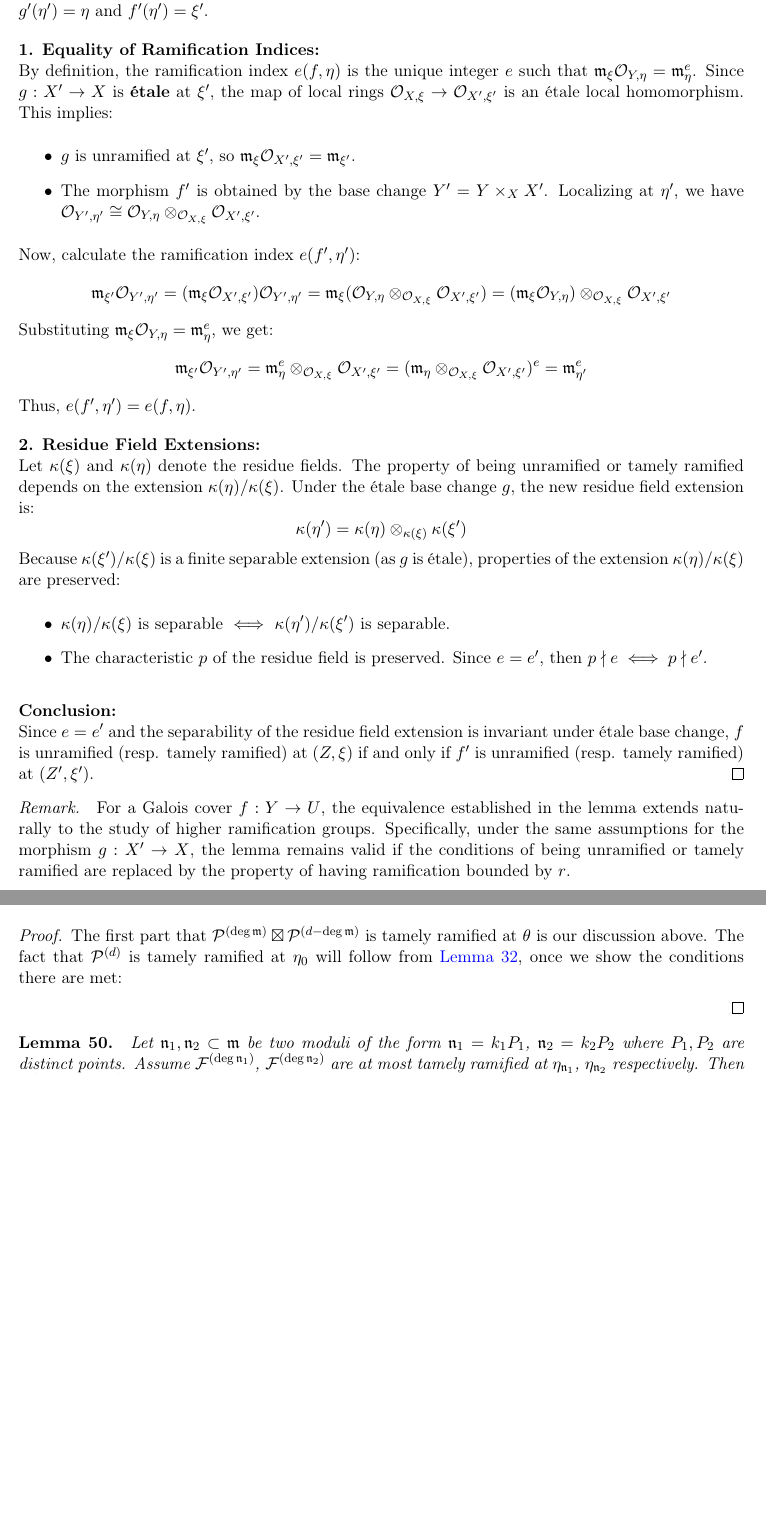
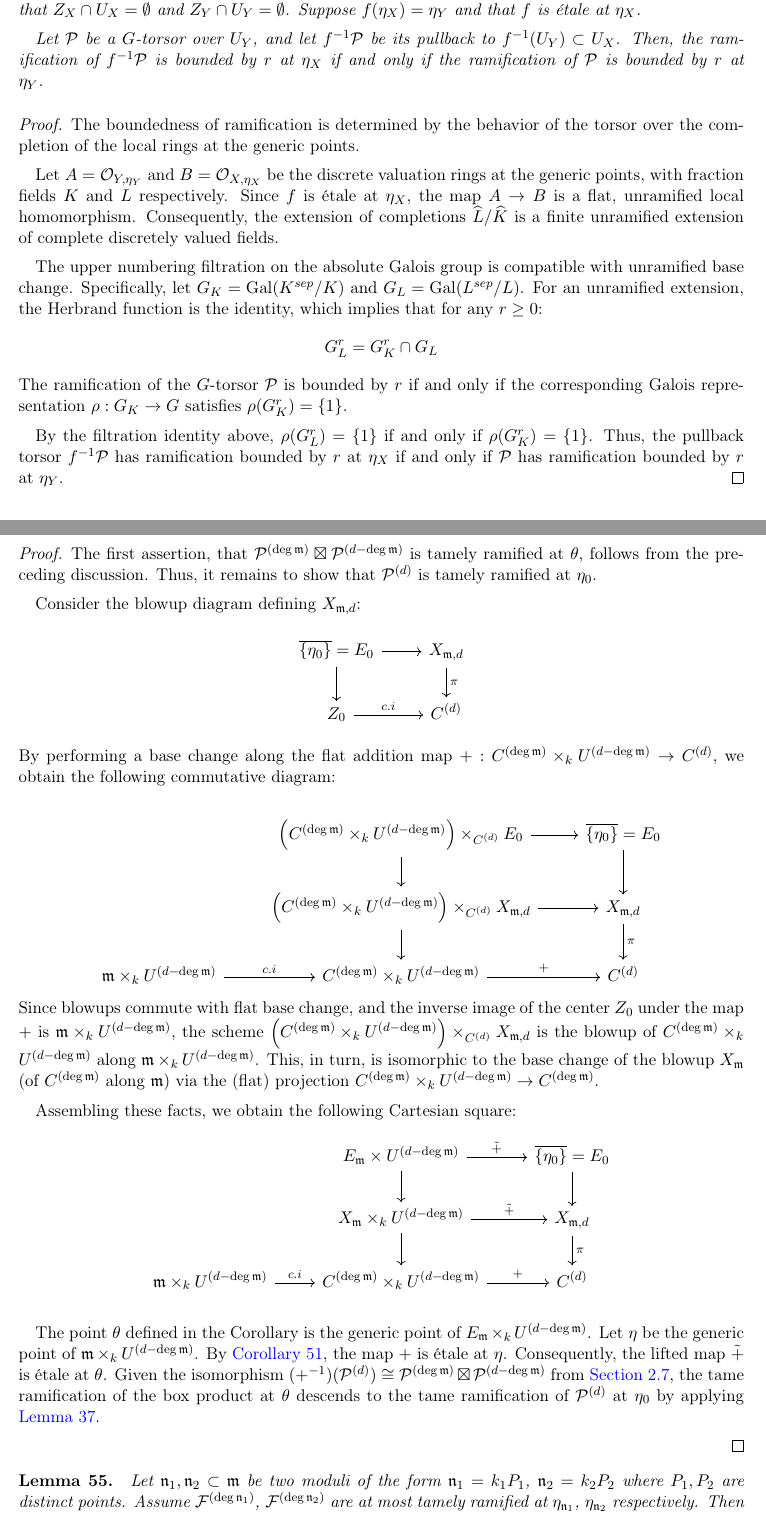
Before and after one commit to thesecondassaf/thesis_final, a LaTeX document (main.tex, which reads MacrosAndFigures.tex, sections/Preliminaries/Preliminaries.tex, sections/RamificationAfterBlowup.tex): two parts of pages 17 and 27 of 30 before the commit and two parts of pages 18 and 28 of 31 after it, joined at a grey line, cut at the place of the change, the shorter picture padded with empty space. Compiled offline with pdfLaTeX.

Commit message:
First Reduction Lemma

```diff
--- a/MacrosAndFigures.tex
+++ b/MacrosAndFigures.tex
@@ -193,6 +193,8 @@
 \newcommand{\cQ}{\mathcal{Q}}
 
 \newcommand{\sC}{\mathscr{C}}
+\newcommand{\Ii}{\mathcal{I}}
+\newcommand{\proj}{\text{Proj}}
 
 
 \newcommand{\cY}{\mathcal{Y}}
--- a/sections/Preliminaries/Preliminaries.tex
+++ b/sections/Preliminaries/Preliminaries.tex
@@ -660,43 +723,19 @@ The next lemma shows that ramification doesn't change under etale maps.
+Let $Z_X$ and $Z_Y$ be prime divisors of $X$ and $Y$ with generic points $\eta_X$ and $\eta_Y$, respectively, such that $Z_X \cap U_X = \emptyset$ and $Z_Y \cap U_Y = \emptyset$. Suppose $f(\eta_X) = \eta_Y$ and that $f$ is étale at $\eta_X$.
+
+Let $\mathcal{P}$ be a $G$-torsor over $U_Y$, and let $f^{-1} \mathcal{P}$ be its pullback to $f^{-1}(U_Y) \subset U_X$. Then, the ramification of $f^{-1} \mathcal{P}$ is bounded by $r$ at $\eta_X$ if and only if the ramification of $\mathcal{P}$ is bounded by $r$ at $\eta_Y$.
 \end{lemma}
+
 \begin{proof}
-Let $\mathcal{O}_{X,\xi}$ and $\mathcal{O}_{X',\xi'}$ be the discrete valuation rings (DVRs) associated with the generic points of $Z$ and $Z'$, and let $\mathfrak{m}_{\xi}$ and $\mathfrak{m}_{\xi'}$ be their respective maximal ideals. Let $\eta \in Y$ be a point such that $f(\eta) = \xi$, and let $\eta' \in Y'$ be the corresponding point in the fiber product $Y' = X' \times_X Y$ such that $g'(\eta') = \eta$ and $f'(\eta') = \xi'$.
+The boundedness of ramification is determined by the behavior of the torsor over the completion of the local rings at the generic points.
 
-\medskip
-\noindent \textbf{1. Equality of Ramification Indices:} \\
-By definition, the ramification index $e(f, \eta)$ is the unique integer $e$ such that $\mathfrak{m}_{\xi} \mathcal{O}_{Y,\eta} = \mathfrak{m}_{\eta}^e$. Since $g: X' \to X$ is \textbf{étale} at $\xi'$, the map of local rings $\mathcal{O}_{X,\xi} \to \mathcal{O}_{X',\xi'}$ is an étale local homomorphism. This implies:
-\begin{itemize}
-    \item $g$ is unramified at $\xi'$, so $\mathfrak{m}_{\xi} \mathcal{O}_{X',\xi'} = \mathfrak{m}_{\xi'}$.
-    \item The morphism $f'$ is obtained by the base change $Y' = Y \times_X X'$. Localizing at $\eta'$, we have $\mathcal{O}_{Y',\eta'} \cong \mathcal{O}_{Y,\eta} \otimes_{\mathcal{O}_{X,\xi}} \mathcal{O}_{X',\xi'}$.
-\end{itemize}
-Now, calculate the ramification index $e(f', \eta')$:
-\[
-\mathfrak{m}_{\xi'} \mathcal{O}_{Y',\eta'} = (\mathfrak{m}_{\xi} \mathcal{O}_{X',\xi'}) \mathcal{O}_{Y',\eta'} = \mathfrak{m}_{\xi} (\mathcal{O}_{Y,\eta} \otimes_{\mathcal{O}_{X,\xi}} \mathcal{O}_{X',\xi'}) = (\mathfrak{m}_{\xi} \mathcal{O}_{Y,\eta}) \otimes_{\mathcal{O}_{X,\xi}} \mathcal{O}_{X',\xi'}
-\]
-Substituting $\mathfrak{m}_{\xi} \mathcal{O}_{Y,\eta} = \mathfrak{m}_{\eta}^e$, we get:
-\[
-\mathfrak{m}_{\xi'} \mathcal{O}_{Y',\eta'} = \mathfrak{m}_{\eta}^e \otimes_{\mathcal{O}_{X,\xi}} \mathcal{O}_{X',\xi'} = (\mathfrak{m}_{\eta} \otimes_{\mathcal{O}_{X,\xi}} \mathcal{O}_{X',\xi'})^e = \mathfrak{m}_{\eta'}^e
-\]
-Thus, $e(f', \eta') = e(f, \eta)$.
+Let $A = \mathcal{O}_{Y, \eta_Y}$ and $B = \mathcal{O}_{X, \eta_X}$ be the discrete valuation rings at the generic points, with fraction fields $K$ and $L$ respectively. Since $f$ is étale at $\eta_X$, the map $A \to B$ is a flat, unramified local homomorphism. Consequently, the extension of completions $\widehat{L} / \widehat{K}$ is a finite unramified extension of complete discretely valued fields.
 
-\medskip
-\noindent \textbf{2. Residue Field Extensions:} \\
-Let $\kappa(\xi)$ and $\kappa(\eta)$ denote the residue fields. The property of being unramified or tamely ramified depends on the extension $\kappa(\eta) / \kappa(\xi)$. Under the étale base change $g$, the new residue field extension is:
-\[
-\kappa(\eta') = \kappa(\eta) \otimes_{\kappa(\xi)} \kappa(\xi')
-\]
-Because $\kappa(\xi') / \kappa(\xi)$ is a finite separable extension (as $g$ is étale), properties of the extension $\kappa(\eta) / \kappa(\xi)$ are preserved:
-\begin{itemize}
-    \item $\kappa(\eta) / \kappa(\xi)$ is separable $\iff$ $\kappa(\eta') / \kappa(\xi')$ is separable.
-    \item The characteristic $p$ of the residue field is preserved. Since $e = e'$, then $p \nmid e \iff p \nmid e'$.
-\end{itemize}
+The upper numbering filtration on the absolute Galois group is compatible with unramified base change. Specifically, let $G_K = \operatorname{Gal}(K^{sep}/K)$ and $G_L = \operatorname{Gal}(L^{sep}/L)$. For an unramified extension, the Herbrand function is the identity, which implies that for any $r \geq 0$:
+\[ G_L^r = G_K^r \cap G_L \]
+The ramification of the $G$-torsor $\mathcal{P}$ is bounded by $r$ if and only if the corresponding Galois representation $\rho: G_K \to G$ satisfies $\rho(G_K^r) = \{1\}$.
 
-\medskip
-\noindent \textbf{Conclusion:} \\
-Since $e = e'$ and the separability of the residue field extension is invariant under étale base change, $f$ is unramified (resp. tamely ramified) at $(Z, \xi)$ if and only if $f'$ is unramified (resp. tamely ramified) at $(Z', \xi')$.
+By the filtration identity above, $\rho(G_L^r) = \{1\}$ if and only if $\rho(G_K^r) = \{1\}$. Thus, the pullback torsor $f^{-1}\mathcal{P}$ has ramification bounded by $r$ at $\eta_X$ if and only if $\mathcal{P}$ has ramification bounded by $r$ at $\eta_Y$.
 \end{proof}
-
-\begin{rem*}
-For a Galois cover $f: Y \to U$, the equivalence established in the lemma extends naturally to the study of higher ramification groups. Specifically, under the same assumptions for the morphism $g: X' \to X$, the lemma remains valid if the conditions of being unramified or tamely ramified are replaced by the property of having ramification bounded by $r$.\end{rem*}
 
 \subsubsection*{The ramification in term of morphisms}
 maybe not needed.
--- a/sections/RamificationAfterBlowup.tex
+++ b/sections/RamificationAfterBlowup.tex
@@ -138,16 +139,45 @@ Combining this with \Cref{cor:etale_at_generic_point} we get
      $E_{\mdls} \times_k C^{(d-\deg \mdls)} \subset C^{(\deg \mdls)} \times_k C^{(d - \deg \mdls)}$,
      and $\cP^{(d)}$ is tamely ramified at the generic point $\eta_0=\eta_{\mdls,d}$ of $E_0=E_{\mdls,d}$
 \end{cor}
-\begin{proof} The first part that $\boxP{\cP^{(\deg \mdls)}}{\cP^{(d - \deg \mdls)}}$ is tamely ramified at $\theta$ is our discussion above.
-The fact that $\cP^{(d)}$ is tamely ramified at $\eta_0$ will follow from \Cref{lemma:descend_ramification_along_etale}, once we
-show the conditions there are met:
+\begin{proof}
+The first assertion, that $\mathcal{P}^{(\deg \mathfrak{m})} \boxtimes \mathcal{P}^{(d - \deg \mathfrak{m})}$ is tamely ramified at $\theta$, follows from the preceding discussion. Thus, it remains to show that $\mathcal{P}^{(d)}$ is tamely ramified at $\eta_0$.
 
+Consider the blowup diagram defining $X_{\mathfrak{m}, d}$:
+\[
+\begin{tikzcd}
+\overline{\{\eta_0 \}} =  E_0 \arrow[r] \arrow[d] & X_{\mdls, d} \arrow[d, "\pi"] \\
+Z_0 \arrow[r, "c.i"]           & C^{(d)}
+\end{tikzcd}
+\]
+By performing a base change along the flat addition map $+: C^{(\deg \mathfrak{m})} \times_k U^{(d-\deg \mathfrak{m})} \to C^{(d)}$, we obtain the following commutative diagram:
 
+\[
+\begin{tikzcd}
+&  \left(C^{(\deg \mdls)} \times_k U^{(d-\deg \mdls)} \right) \times_{C^{(d)}} E_0 \arrow[r] \arrow[d] & \overline{\{\eta_0 \}} =  E_0 \arrow[d] \\
+& \left(C^{(\deg \mdls)} \times_k U^{(d-\deg \mdls)} \right) \times_{C^{(d)}} X_{\mdls, d} \arrow[d] \arrow[r] & X_{\mdls, d} \arrow[d, "\pi"] \\
+\mdls \times_k U^{(d-\deg \mdls)} \arrow[r, "c.i"] & C^{(\deg \mdls)} \times_k U^{(d-\deg \mdls)} \arrow[r, "+"]  & C^{(d)}
+\end{tikzcd}
+\]
+Since blowups commute with flat base change, and the inverse image of the center $Z_0$ under the map $+$ is $\mathfrak{m} \times_k U^{(d-\deg \mathfrak{m})}$, the scheme $\left(C^{(\deg \mathfrak{m})} \times_k U^{(d-\deg \mathfrak{m})} \right) \times_{C^{(d)}} X_{\mathfrak{m}, d}$ is the blowup of $C^{(\deg \mathfrak{m})} \times_k U^{(d-\deg \mathfrak{m})}$ along $\mathfrak{m} \times_k U^{(d-\deg \mathfrak{m})}$.
+This, in turn, is isomorphic to the base change of the blowup $X_{\mathfrak{m}}$ (of $C^{(\deg \mathfrak{m})}$ along $\mathfrak{m}$) via the (flat) projection $C^{(\deg \mathfrak{m})} \times_k U^{(d - \deg \mathfrak{m})} \to C^{(\deg \mathfrak{m})}$.
 
-% follows from \Cref{cor:etale_at_generic_point} and \Cref{section:symmetric_powers_on_curves}
-% (And the fact that an etale map restricts to unramified extension of the residue fields).
+Assembling these facts, we obtain the following Cartesian square:
+\[
+\begin{tikzcd}
+&  E_{\mdls}\times U^{(d - \deg \mdls)}  \arrow[r, "\tilde{+}"] \arrow[d] & \overline{\{\eta_0 \}} =  E_0 \arrow[d] \\
+& X_{\mdls} \times_k U^{(d - \deg \mdls)} \arrow[d] \arrow[r, "\tilde{+}"] & X_{\mdls, d} \arrow[d, "\pi"] \\
+\mdls \times_k U^{(d-\deg \mdls)} \arrow[r, "c.i"] & C^{(\deg \mdls)} \times_k U^{(d-\deg \mdls)} \arrow[r, "+"]  & C^{(d)}
+\end{tikzcd}
+\]
+
+The point $\theta$ defined in the Corollary is the generic point of $E_{\mathfrak{m}} \times_k U^{(d-\deg \mathfrak{m})}$.
+ Let $\eta$ be the generic point of $\mathfrak{m} \times_k U^{(d-\deg \mathfrak{m})}$.
+ By \Cref{cor:etale_at_generic_point}, the map $+$ is étale at $\eta$.
+Consequently, the lifted map $\tilde{+}$ is étale at $\theta$.
+Given the isomorphism $(+^{-1})(\cP^{(d)}) \cong \cP ^{(\deg \mdls)} \boxtimes \cP ^{(d - \deg \mdls)}$ from \Cref{section:symmetric_powers_on_curves},
+the tame ramification of the box product at $\theta$ descends to the tame ramification of $\mathcal{P}^{(d)}$ at $\eta_0$ by applying \Cref{lemma:descend_ramification_along_etale}.
+
 \end{proof}
-
 
 \begin{lemma}
      Let $\ndls_1, \ndls_2 \subset \mdls$ be two moduli of the form $\ndls_1 = k_1 P_1$, $\ndls_2 = k_2 P_2$ where $P_1, P_2$ are distinct points.
```
Also changed, not shown: main.pdf, sections/Preliminaries/Preliminaries.tex (77 more changed lines), sections/RamificationAfterBlowup.tex (3 more changed lines), 8 other files.
